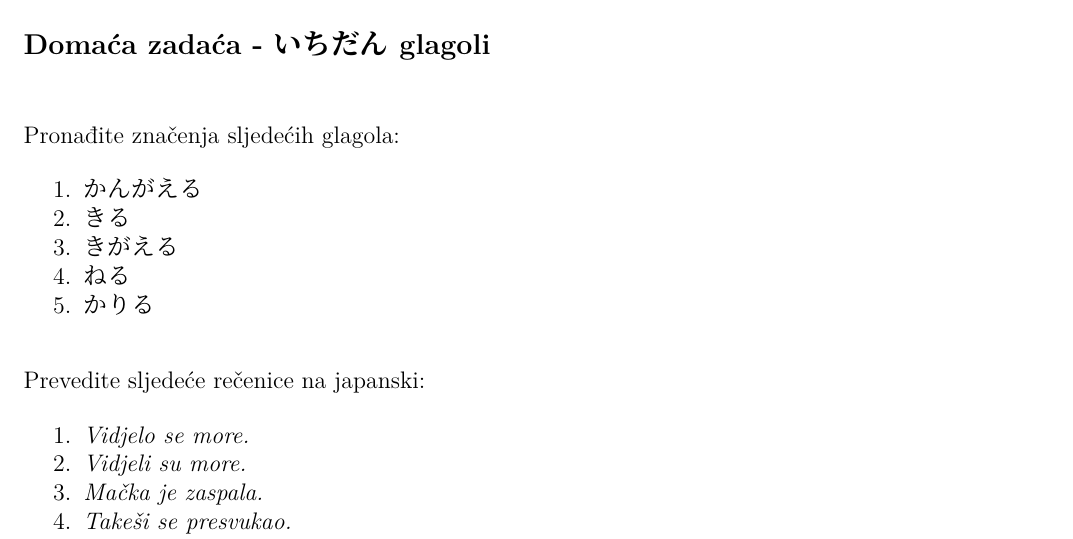
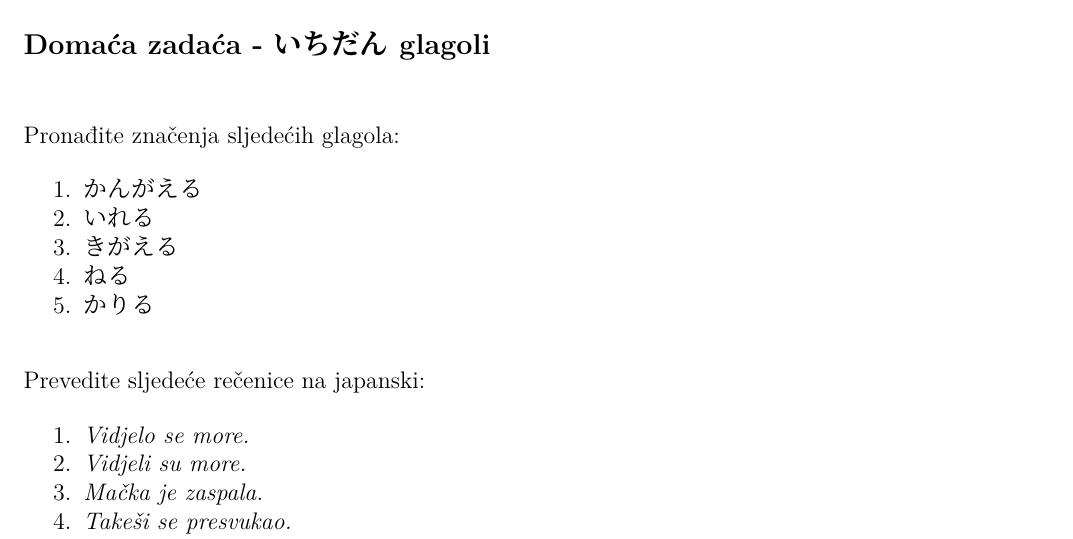
Before and after one commit to Makoto-hr-jp/makoto-japanski, a LaTeX document (radionice/pocetni/lekcije/008_uvod_u_glagole/008_DZ.tex): part of the page, cut so that both start at the same text. Compiled offline with XeLaTeX; a missing font is replaced by an installed copy or a similar font.

Commit message:
DZ 008, promijenih glagol

```diff
--- a/radionice/pocetni/lekcije/008_uvod_u_glagole/008_DZ.tex
+++ b/radionice/pocetni/lekcije/008_uvod_u_glagole/008_DZ.tex
@@ -7,7 +7,7 @@
 
 	\begin{mondai}{Pronađite značenja sljedećih glagola:}
 		\item かんがえる
-		\item きる
+		\item いれる
 		\item きがえる
 		\item ねる
 		\item かりる
```
